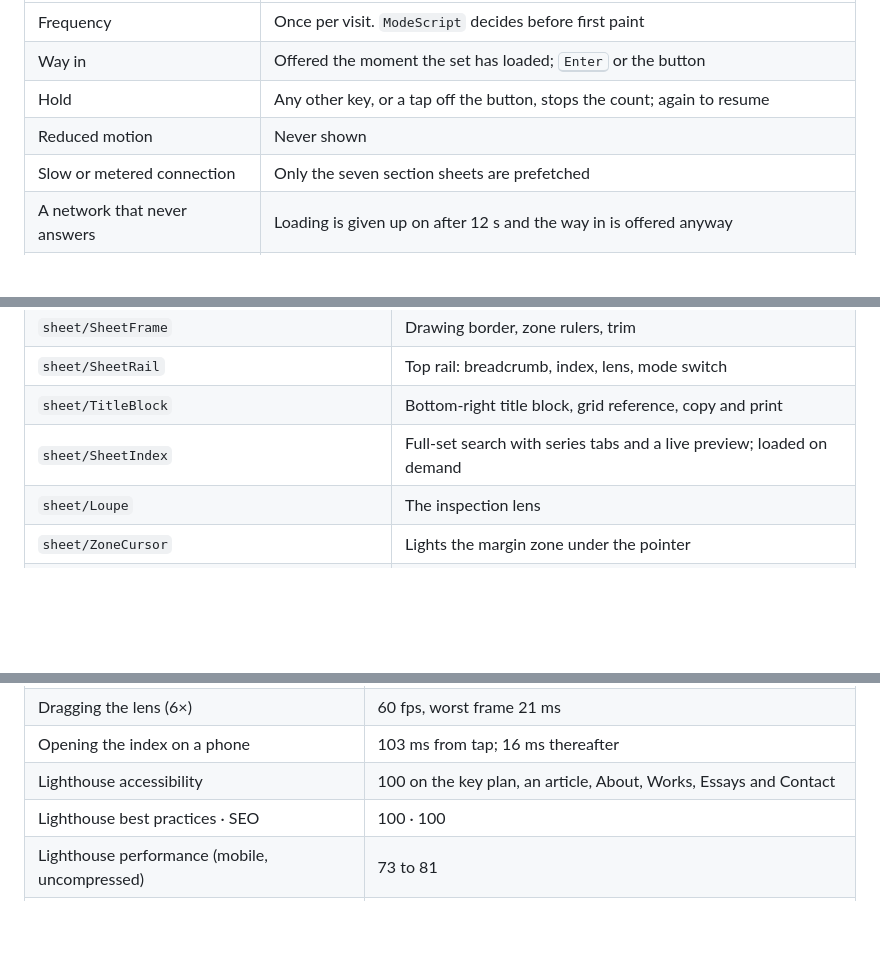
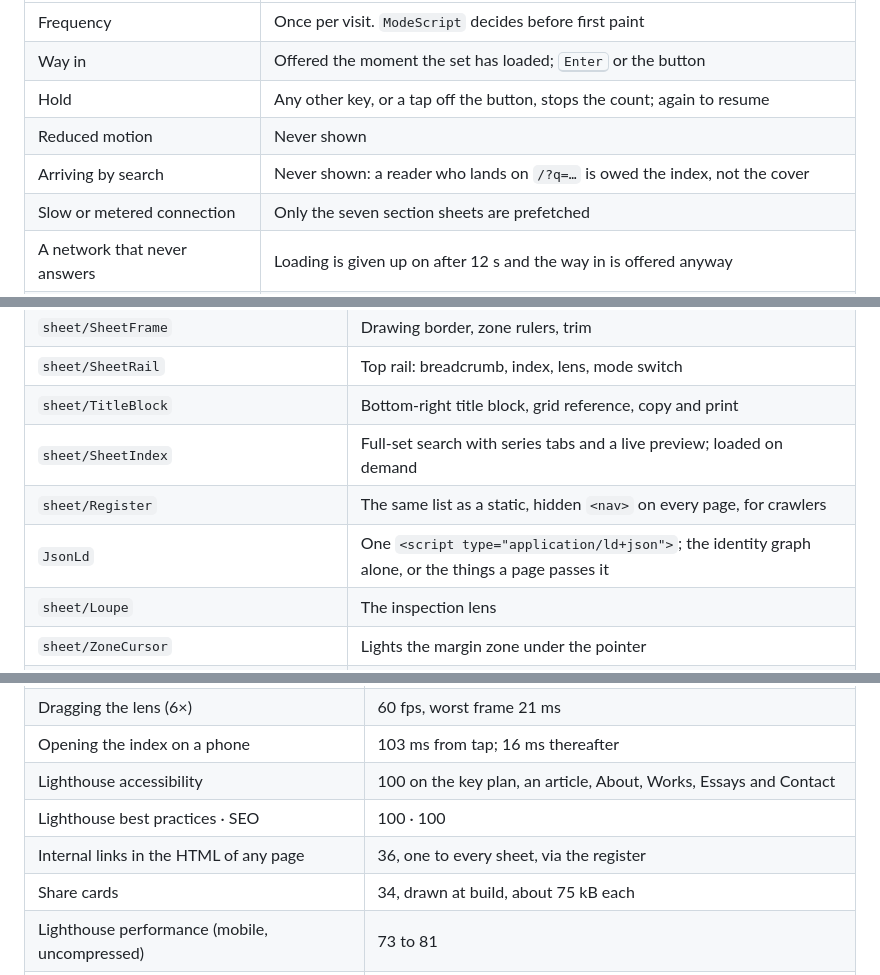
Before and after one commit to ax5hay/akshaybajpai.com, a Markdown page: README.md, 3 parts joined by grey strips. GitHub-like rendering; folded sections open; blank space fills up the shorter version.

```diff
--- a/README.md
+++ b/README.md
@@ -267,6 +267,7 @@ thrust*, and lifts.
 | Way in | Offered the moment the set has loaded; <kbd>Enter</kbd> or the button |
 | Hold | Any other key, or a tap off the button, stops the count; again to resume |
 | Reduced motion | Never shown |
+| Arriving by search | Never shown: a reader who lands on `/?q=…` is owed the index, not the cover |
 | Slow or metered connection | Only the seven section sheets are prefetched |
 | A network that never answers | Loading is given up on after 12 s and the way in is offered anyway |
 | No JavaScript | The stylesheet runs the sequence on a fixed clock and removes the cover itself |
@@ -838,6 +842,8 @@ flowchart LR
 | `sheet/SheetRail` | Top rail: breadcrumb, index, lens, mode switch |
 | `sheet/TitleBlock` | Bottom-right title block, grid reference, copy and print |
 | `sheet/SheetIndex` | Full-set search with series tabs and a live preview; loaded on demand |
+| `sheet/Register` | The same list as a static, hidden `<nav>` on every page, for crawlers |
+| `JsonLd` | One `<script type="application/ld+json">`; the identity graph alone, or the things a page passes it |
 | `sheet/Loupe` | The inspection lens |
 | `sheet/ZoneCursor` | Lights the margin zone under the pointer |
 | `system/Preloader` | The cover sheet |
@@ -1039,6 +1052,8 @@ compression, so its load figures are pessimistic.
 | Opening the index on a phone | 103 ms from tap; 16 ms thereafter |
 | Lighthouse accessibility | 100 on the key plan, an article, About, Works, Essays and Contact |
 | Lighthouse best practices · SEO | 100 · 100 |
+| Internal links in the HTML of any page | 36, one to every sheet, via the register |
+| Share cards | 34, drawn at build, about 75 kB each |
 | Lighthouse performance (mobile, uncompressed) | 73 to 81 |
 | Prefetched by the cover | 31 sheets on a desktop; the 7 section sheets on a phone or a metered link |
 | Requests on navigation after the cover | None for pages; the set is already cached |
```
Also changed, not shown: other parts of README.md (+14 -4 lines), DEPLOYMENT.md (+4 -0 lines).
